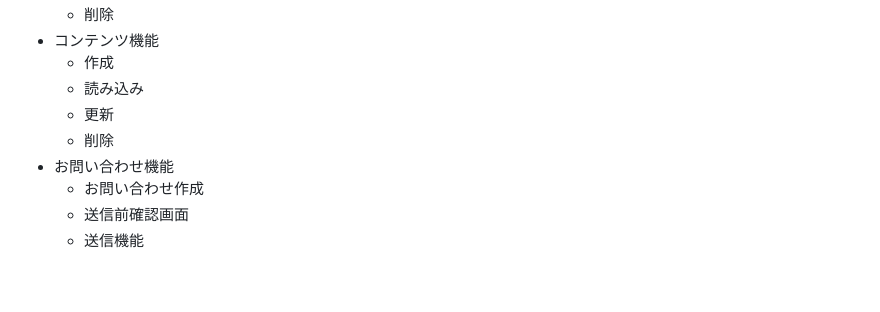
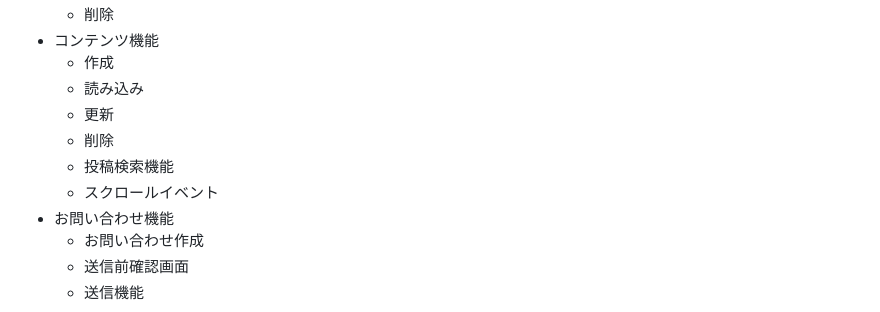
Before and after one commit to gogle184/TraningP, a Markdown page: README.md, the part around the change printed below. Drawn GitHub-style; blank space fills up the shorter version.

```diff
--- a/README.md
+++ b/README.md
@@ -112,6 +114,8 @@ https://github.com/gogle184/TraningP/pull/49
   - 読み込み
   - 更新
   - 削除
+  - 投稿検索機能
+  - スクロールイベント
 - お問い合わせ機能
   - お問い合わせ作成
   - 送信前確認画面
```
Also changed, not shown: other parts of README.md (+5 -3 lines).
